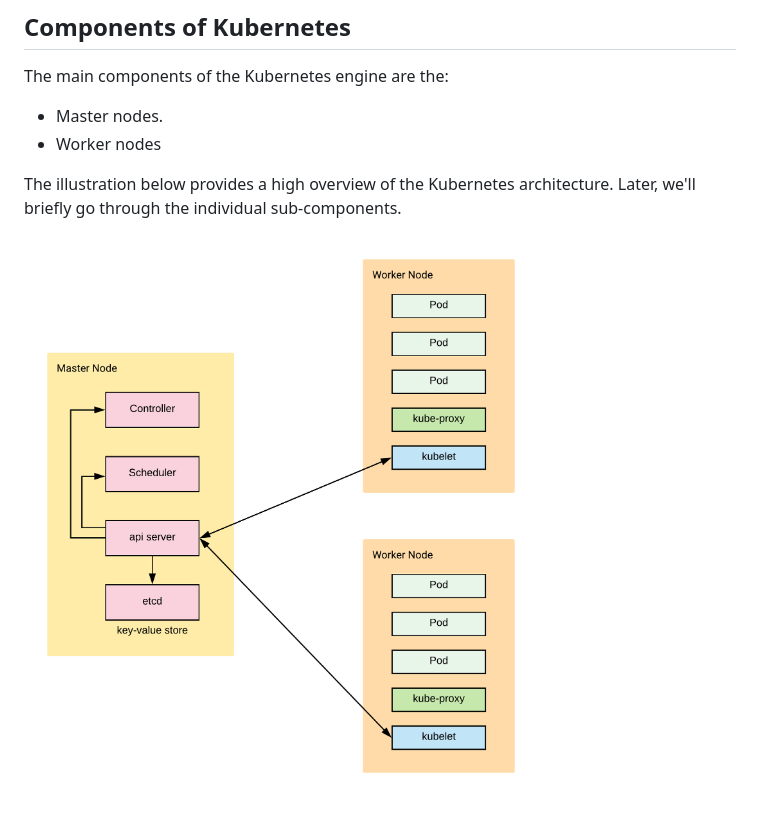
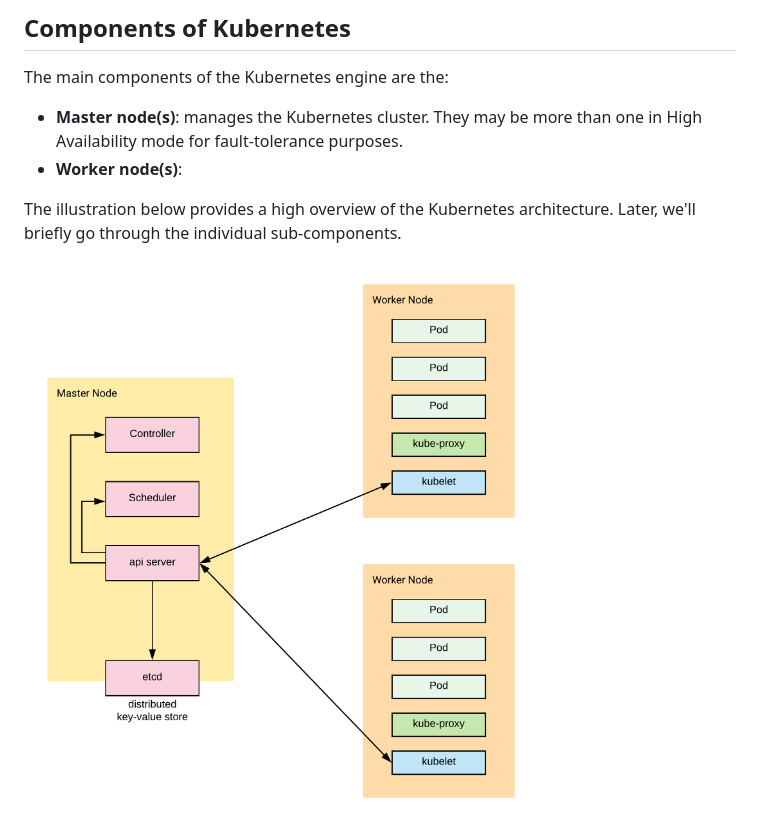
Before and after one commit to dvdbisong/kubeflow-for-poets, a Markdown page: 4_kubernetes.md, the part around the change. Drawn GitHub-style; pictures changed too: img/kubernetes_components.png.

Commit message:
update kubernetes.md

```diff
--- a/4_kubernetes.md
+++ b/4_kubernetes.md
@@ -15,8 +15,8 @@ Kubernetes was built and released by Google as an open-source software, which is
 
 ## Components of Kubernetes
 The main components of the Kubernetes engine are the:
-- Master nodes.
-- Worker nodes
+- **Master node(s)**: manages the Kubernetes cluster. They may be more than one in High Availability mode for fault-tolerance purposes.
+- **Worker node(s)**:
 
 The illustration below provides a high overview of the Kubernetes architecture. Later, we'll briefly go through the individual sub-components.
 
```
